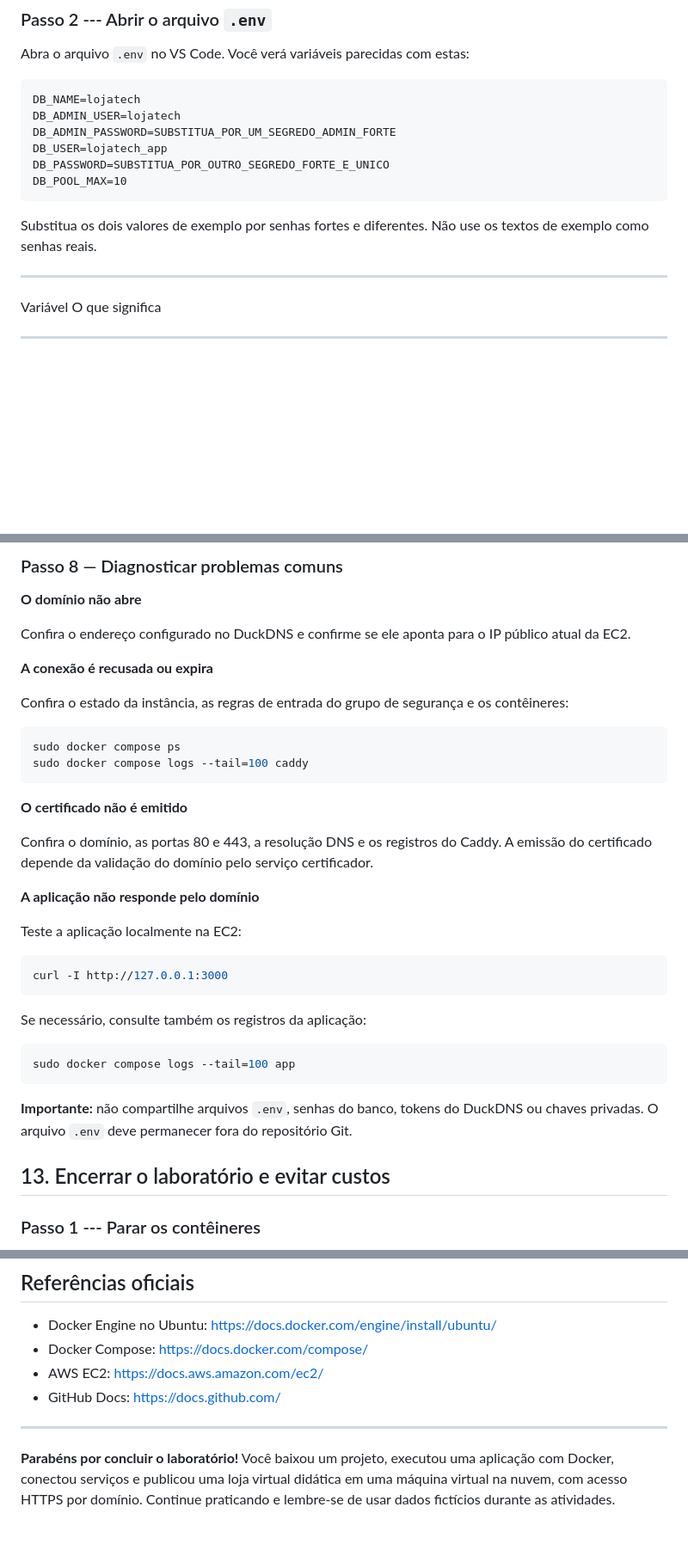
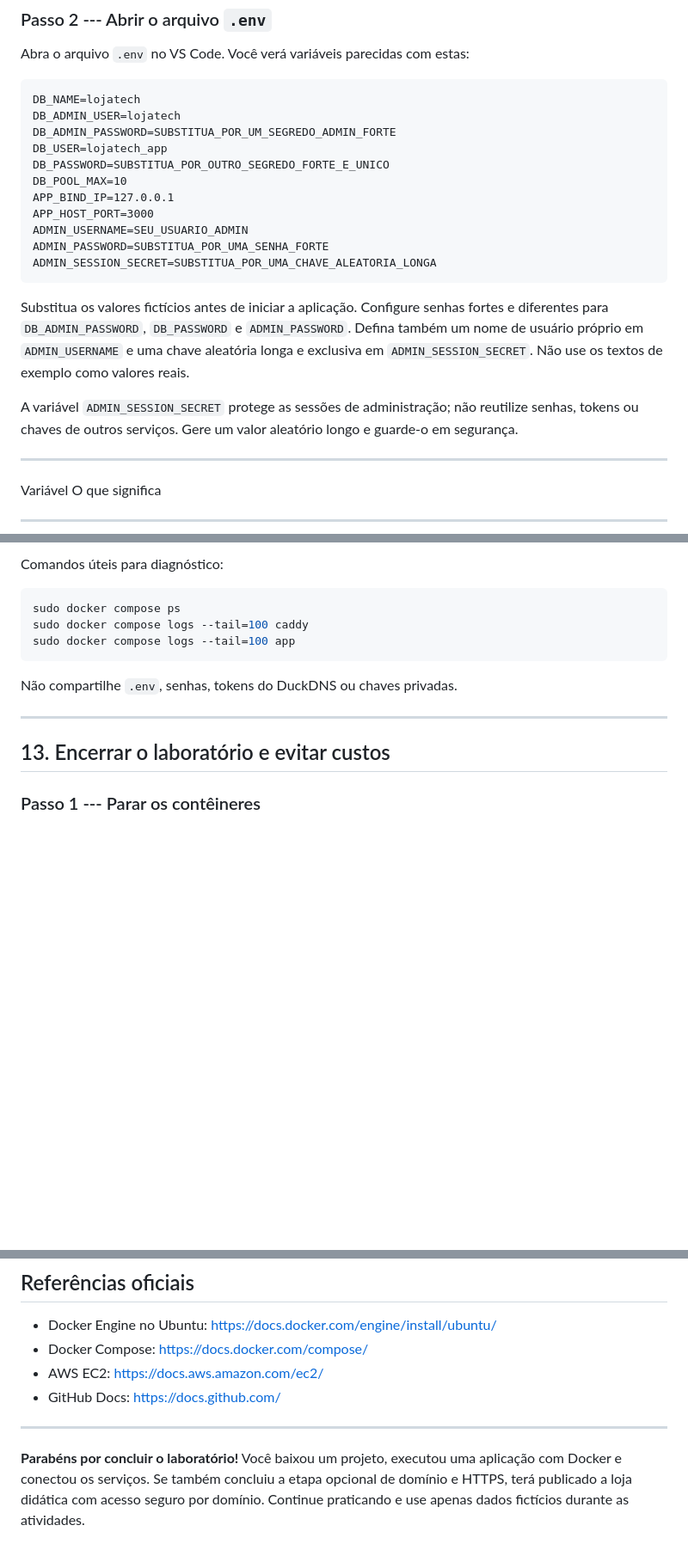
Before and after one commit to dpssouza/Lojatech, a Markdown page: README.md, 3 parts joined by grey strips. Shown at 86% size. Drawn GitHub-style; blank space fills up the shorter version.

````diff
--- a/README.md
+++ b/README.md
@@ -229,10 +229,22 @@ DB_ADMIN_PASSWORD=SUBSTITUA_POR_UM_SEGREDO_ADMIN_FORTE
 DB_USER=lojatech_app
 DB_PASSWORD=SUBSTITUA_POR_OUTRO_SEGREDO_FORTE_E_UNICO
 DB_POOL_MAX=10
+APP_BIND_IP=127.0.0.1
+APP_HOST_PORT=3000
+ADMIN_USERNAME=SEU_USUARIO_ADMIN
+ADMIN_PASSWORD=SUBSTITUA_POR_UMA_SENHA_FORTE
+ADMIN_SESSION_SECRET=SUBSTITUA_POR_UMA_CHAVE_ALEATORIA_LONGA
 ```
 
-Substitua os dois valores de exemplo por senhas fortes e diferentes. Não
-use os textos de exemplo como senhas reais.
+Substitua os valores fictícios antes de iniciar a aplicação. Configure
+senhas fortes e diferentes para `DB_ADMIN_PASSWORD`, `DB_PASSWORD` e
+`ADMIN_PASSWORD`. Defina também um nome de usuário próprio em
+`ADMIN_USERNAME` e uma chave aleatória longa e exclusiva em
+`ADMIN_SESSION_SECRET`. Não use os textos de exemplo como valores reais.
+
+A variável `ADMIN_SESSION_SECRET` protege as sessões de administração;
+não reutilize senhas, tokens ou chaves de outros serviços. Gere um valor
+aleatório longo e guarde-o em segurança.
 
   -----------------------------------------------------------------------
   Variável                            O que significa
@@ -1112,39 +1163,15 @@ Depois de confirmar que o domínio funciona com HTTPS:
 
-### Passo 8 — Diagnosticar problemas comuns
-
-**O domínio não abre**
-
-Confira o endereço configurado no DuckDNS e confirme se ele aponta para o IP público atual da EC2.
-
-**A conexão é recusada ou expira**
-
-Confira o estado da instância, as regras de entrada do grupo de segurança e os contêineres:
+Comandos úteis para diagnóstico:
 
 ```bash
 sudo docker compose ps
 sudo docker compose logs --tail=100 caddy
-```
-
-**O certificado não é emitido**
-
-Confira o domínio, as portas 80 e 443, a resolução DNS e os registros do Caddy. A emissão do certificado depende da validação do domínio pelo serviço certificador.
-
-**A aplicação não responde pelo domínio**
-
-Teste a aplicação localmente na EC2:
-
-```bash
-curl -I http://127.0.0.1:3000
-```
-
-Se necessário, consulte também os registros da aplicação:
-
-```bash
 sudo docker compose logs --tail=100 app
 ```
 
-**Importante:** não compartilhe arquivos `.env`, senhas do banco, tokens do DuckDNS ou chaves privadas. O arquivo `.env` deve permanecer fora do repositório Git.
+Não compartilhe `.env`, senhas, tokens do DuckDNS ou chaves privadas.
 
+------------------------------------------------------------------------
 
 ## 13. Encerrar o laboratório e evitar custos
 
@@ -1253,7 +1289,8 @@ ao GitHub.
 
 ------------------------------------------------------------------------
 
-**Parabéns por concluir o laboratório!** Você baixou um projeto,
-executou uma aplicação com Docker, conectou serviços e publicou uma loja
-virtual didática em uma máquina virtual na nuvem, com acesso HTTPS por domínio. Continue praticando e
-lembre-se de usar dados fictícios durante as atividades.
+**Parabéns por concluir o laboratório!** Você baixou um projeto, executou
+uma aplicação com Docker e conectou os serviços. Se também concluiu a etapa
+opcional de domínio e HTTPS, terá publicado a loja didática com acesso seguro
+por domínio. Continue praticando e use apenas dados fictícios durante as
+atividades.
````
Also changed, not shown: other parts of README.md (+130 -82 lines).
